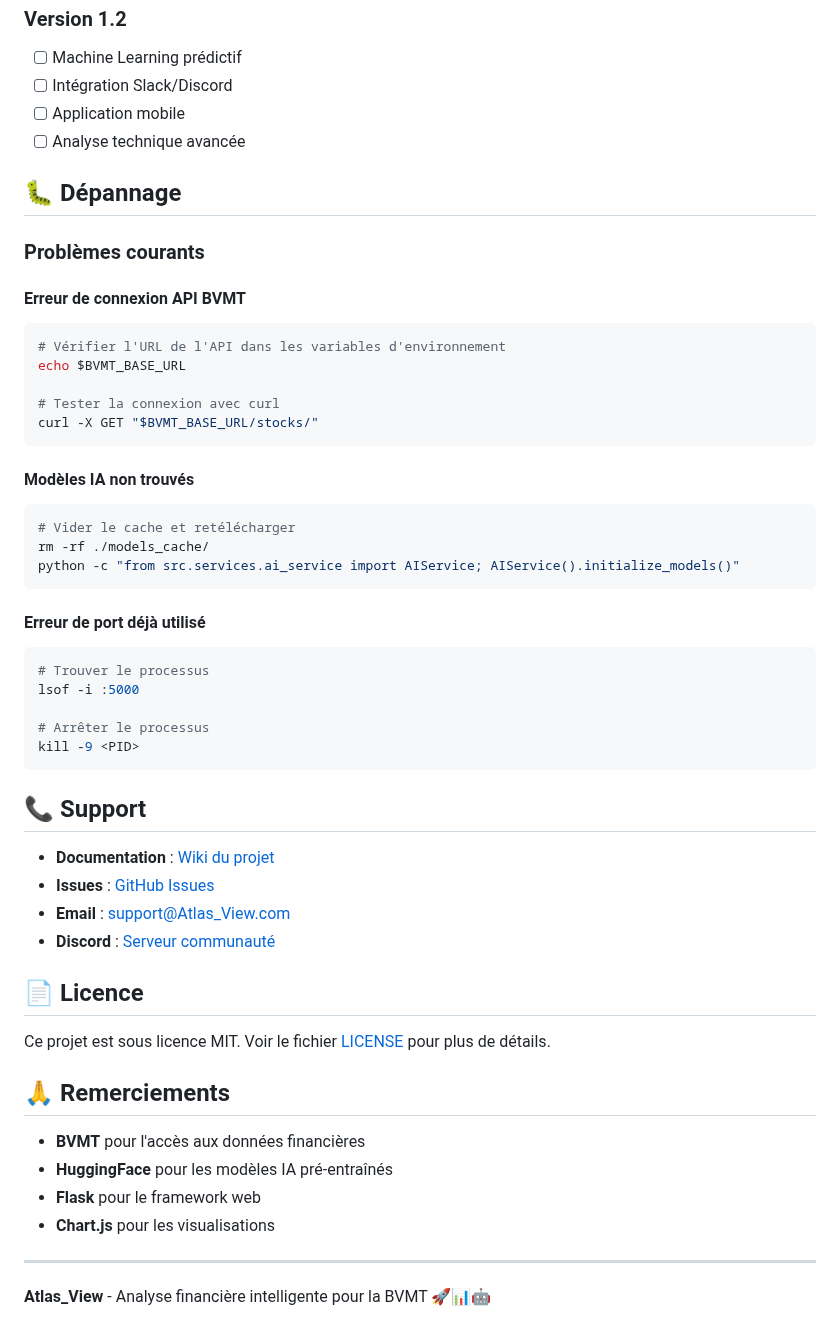
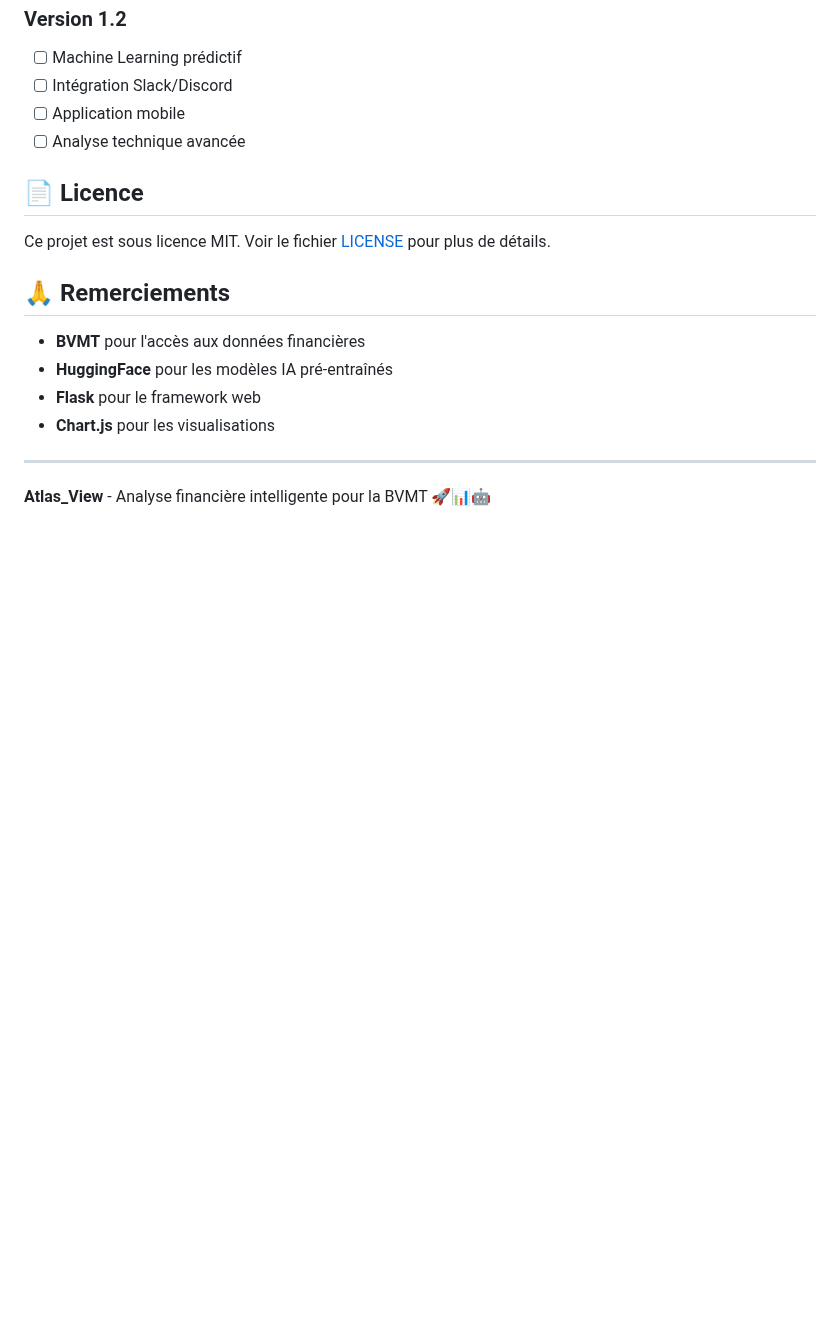
Before and after one commit to FIRASMESKAOUI/Atlas_View, a Markdown page: README.md, the part around the change. Drawn GitHub-style; blank space fills up the shorter version.

````diff
--- a/README.md
+++ b/README.md
@@ -319,42 +319,6 @@ warren-ai/
 - [ ] Application mobile
 - [ ] Analyse technique avancée
 
-## 🐛 Dépannage
-
-### Problèmes courants
-
-#### Erreur de connexion API BVMT
-```bash
-# Vérifier l'URL de l'API dans les variables d'environnement
-echo $BVMT_BASE_URL
-
-# Tester la connexion avec curl
-curl -X GET "$BVMT_BASE_URL/stocks/"
-```
-
-#### Modèles IA non trouvés
-```bash
-# Vider le cache et retélécharger
-rm -rf ./models_cache/
-python -c "from src.services.ai_service import AIService; AIService().initialize_models()"
-```
-
-#### Erreur de port déjà utilisé
-```bash
-# Trouver le processus
-lsof -i :5000
-
-# Arrêter le processus
-kill -9 <PID>
-```
-
-## 📞 Support
-
-- **Documentation** : [Wiki du projet](wiki-url)
-- **Issues** : [GitHub Issues](issues-url)
-- **Email** : support@Atlas_View.com
-- **Discord** : [Serveur communauté](discord-url)
-
 ## 📄 Licence
 
 Ce projet est sous licence MIT. Voir le fichier [LICENSE](LICENSE) pour plus de détails.
````
